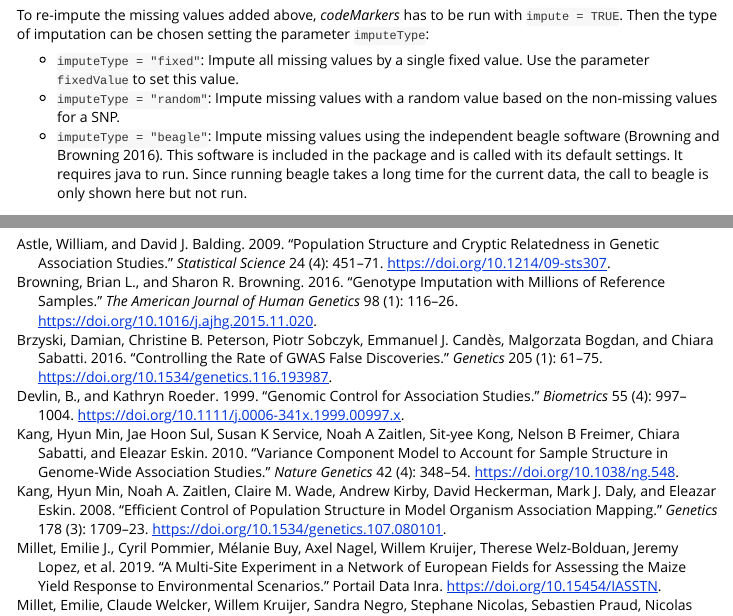
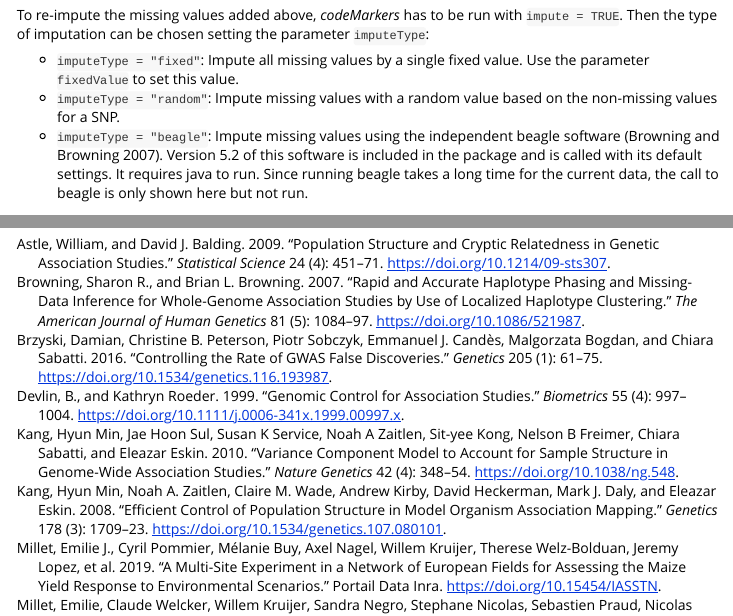
Before and after one commit to Biometris/statgenGWAS, an R Markdown document (vignettes/GWAS.Rmd): the page in a window 1100 px wide, from 4580 px down, and a second part further down, joined at a grey line. Rendered offline with R 4.5, knitr and Pandoc, with nearby package versions; code that draws random numbers runs with fixed seeds of ours; some code elsewhere in the file could not run offline.

Commit message:
Updated beagle to version 5.2

```diff
--- a/vignettes/GWAS.Rmd
+++ b/vignettes/GWAS.Rmd
@@ -155,7 +155,7 @@ To re-impute the missing values added above, *codeMarkers* has to be run with `i
 
 * `imputeType = "fixed"`: Impute all missing values by a single fixed value. Use the parameter `fixedValue` to set this value.
 * `imputeType = "random"`: Impute missing values with a random value based on the non-missing values for a SNP.
-* `imputeType = "beagle"`: Impute missing values using the independent beagle software [@Browning2016]. This software is included in the package and is called with its default settings. It requires java to run. Since running beagle takes a long time for the current data, the call to beagle is only shown here but not run.
+* `imputeType = "beagle"`: Impute missing values using the independent beagle software [@Browning2007]. Version 5.2 of this software is included in the package and is called with its default settings. It requires java to run. Since running beagle takes a long time for the current data, the call to beagle is only shown here but not run.
 
 Before imputation, genotypes with a high proportion of missing values in the marker matrix can be removed by setting the parameter nMissGeno. Setting it to 0.1 will remove all genotypes with a proportion of missing values higher than 0.1. In a similar way SNPs with a high proportion of missing values can be removed setting nMiss. The default value for both parameters is 1, so genotypes and SNPs with only missing values are always removed.
 The parameter MAF can be used to remove SNPs with a Minor Allele Frequency (MAF) lower than the specified MAF. As with removing duplicate SNPs this will be done both before and after imputation.
--- a/vignettes/bibliography.bib
+++ b/vignettes/bibliography.bib
@@ -1,14 +1,14 @@
-@article{Browning2016,
-  doi = {10.1016/j.ajhg.2015.11.020},
-  url = {https://doi.org/10.1016/j.ajhg.2015.11.020},
-  year = {2016},
-  month = jan,
+@article{Browning2007,
+  doi = {10.1086/521987},
+  url = {https://doi.org/10.1086/521987},
+  year = {2007},
+  month = nov,
   publisher = {Elsevier {BV}},
-  volume = {98},
-  number = {1},
-  pages = {116--126},
-  author = {Brian~L. Browning and Sharon~R. Browning},
-  title = {Genotype Imputation with Millions of Reference Samples},
+  volume = {81},
+  number = {5},
+  pages = {1084--1097},
+  author = {Sharon R. Browning and Brian L. Browning},
+  title = {Rapid and Accurate Haplotype Phasing and Missing-Data Inference for Whole-Genome Association Studies By Use of Localized Haplotype Clustering},
   journal = {The American Journal of Human Genetics}
 }
 @article{Astle2009,
```
Also changed, not shown: R/codeMarkers.R (+13 -12 lines), 2 other files.
